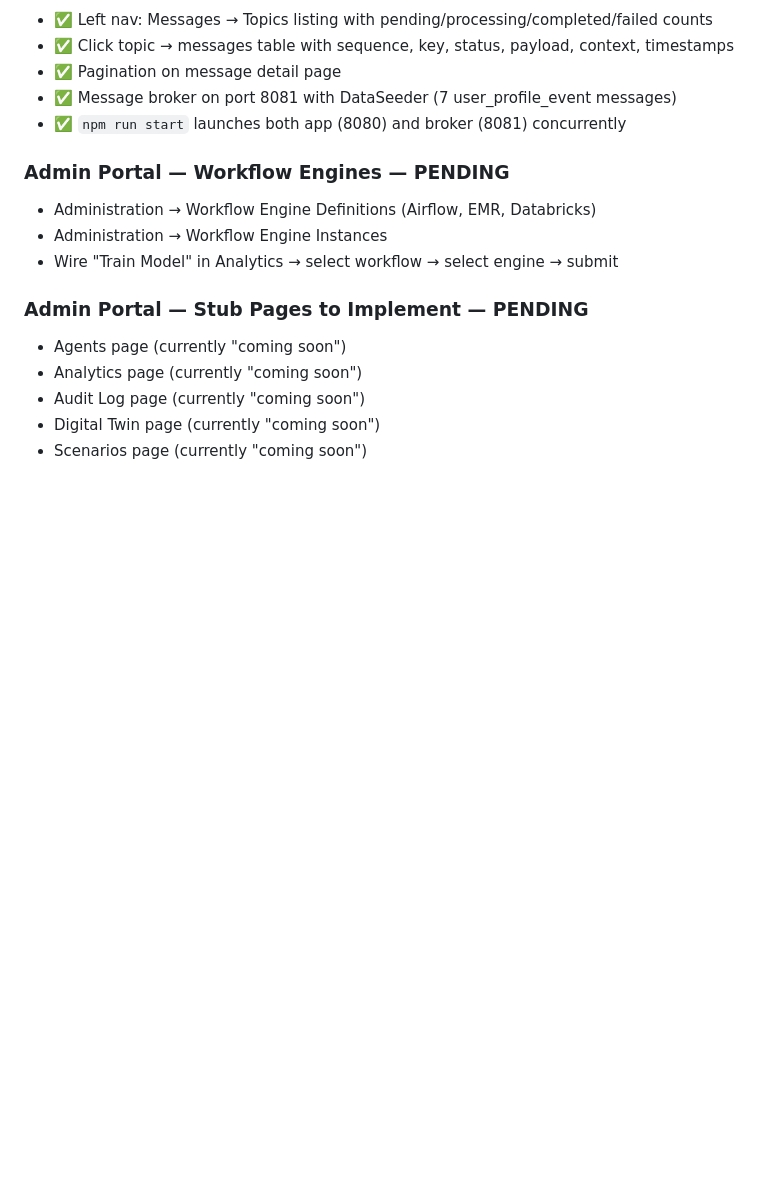
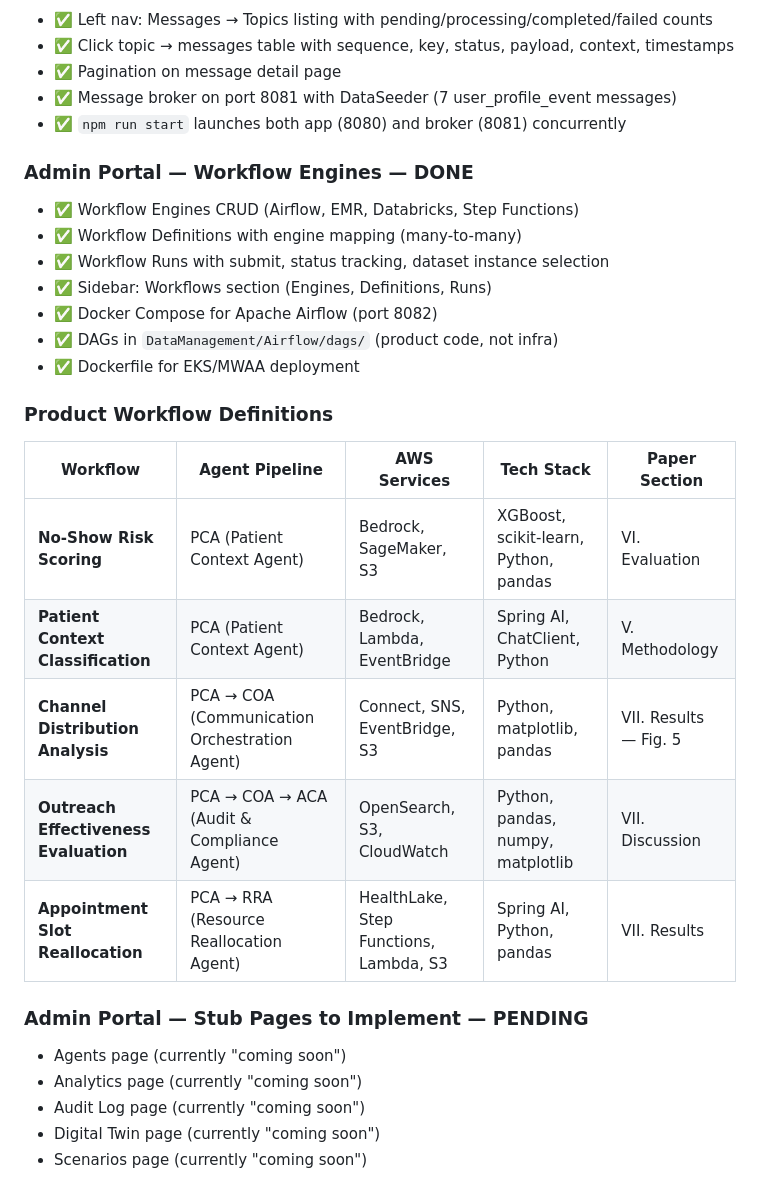
Before and after one commit to javakishore-veleti/AgenticSmartCareScheduler, a Markdown page: DevelopmentPlan.md, the part around the change. GitHub-like rendering; blank space fills up the shorter version.

Commit message:
DevelopmentPlan: add workflow definitions table with agent pipeline, AWS, tech stack

```diff
--- a/DevelopmentPlan.md
+++ b/DevelopmentPlan.md
@@ -228,10 +228,24 @@ After 5 hours:
 - ✅ Message broker on port 8081 with DataSeeder (7 user_profile_event messages)
 - ✅ `npm run start` launches both app (8080) and broker (8081) concurrently
 
-### Admin Portal — Workflow Engines — PENDING
-- Administration → Workflow Engine Definitions (Airflow, EMR, Databricks)
-- Administration → Workflow Engine Instances
-- Wire "Train Model" in Analytics → select workflow → select engine → submit
+### Admin Portal — Workflow Engines — **DONE**
+- ✅ Workflow Engines CRUD (Airflow, EMR, Databricks, Step Functions)
+- ✅ Workflow Definitions with engine mapping (many-to-many)
+- ✅ Workflow Runs with submit, status tracking, dataset instance selection
+- ✅ Sidebar: Workflows section (Engines, Definitions, Runs)
+- ✅ Docker Compose for Apache Airflow (port 8082)
+- ✅ DAGs in `DataManagement/Airflow/dags/` (product code, not infra)
+- ✅ Dockerfile for EKS/MWAA deployment
+
+### Product Workflow Definitions
+
+| Workflow | Agent Pipeline | AWS Services | Tech Stack | Paper Section |
+|---|---|---|---|---|
+| **No-Show Risk Scoring** | PCA (Patient Context Agent) | Bedrock, SageMaker, S3 | XGBoost, scikit-learn, Python, pandas | VI. Evaluation |
+| **Patient Context Classification** | PCA (Patient Context Agent) | Bedrock, Lambda, EventBridge | Spring AI, ChatClient, Python | V. Methodology |
+| **Channel Distribution Analysis** | PCA → COA (Communication Orchestration Agent) | Connect, SNS, EventBridge, S3 | Python, matplotlib, pandas | VII. Results — Fig. 5 |
+| **Outreach Effectiveness Evaluation** | PCA → COA → ACA (Audit & Compliance Agent) | OpenSearch, S3, CloudWatch | Python, pandas, numpy, matplotlib | VII. Discussion |
+| **Appointment Slot Reallocation** | PCA → RRA (Resource Reallocation Agent) | HealthLake, Step Functions, Lambda, S3 | Spring AI, Python, pandas | VII. Results |
 
 ### Admin Portal — Stub Pages to Implement — PENDING
 - Agents page (currently "coming soon")
```
